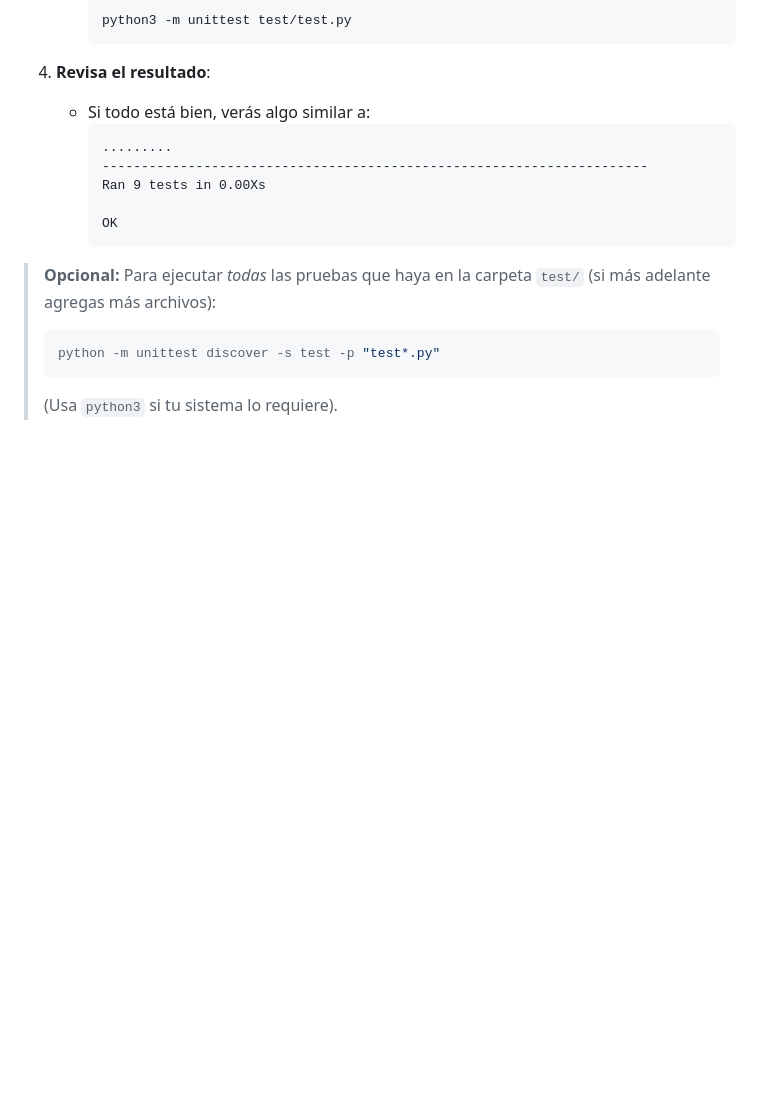
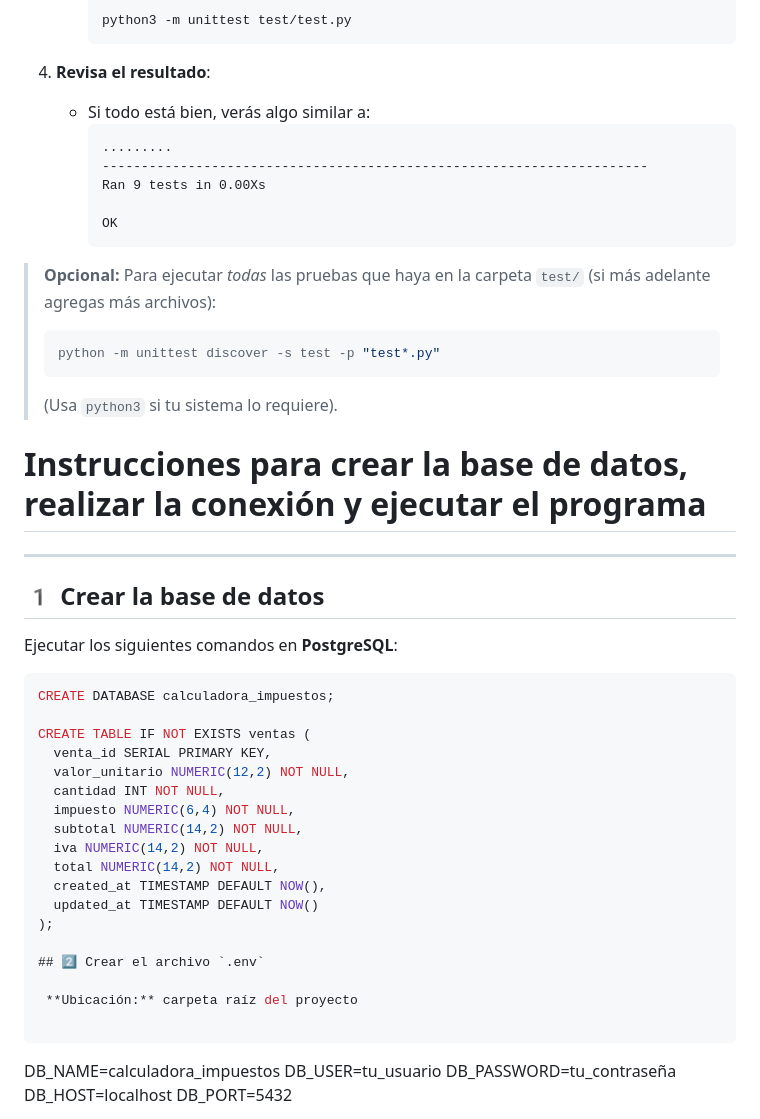
Before and after one commit to JSebastian-Villa/CalculadoraImpuestosVentas, a Markdown page: README.md, the part around the change printed below. Drawn GitHub-style; blank space fills up the shorter version.

Commit message:
cambios en el readme

````diff
--- a/README.md
+++ b/README.md
@@ -178,3 +178,39 @@ Las pruebas unitarias garantizan que:
 > python -m unittest discover -s test -p "test*.py"
 > ```
 > (Usa `python3` si tu sistema lo requiere).
+
+
+# Instrucciones para crear la base de datos, realizar la conexión y ejecutar el programa
+
+---
+
+## 1️ Crear la base de datos
+
+Ejecutar los siguientes comandos en **PostgreSQL**:
+
+```sql
+CREATE DATABASE calculadora_impuestos;
+
+CREATE TABLE IF NOT EXISTS ventas (
+  venta_id SERIAL PRIMARY KEY,
+  valor_unitario NUMERIC(12,2) NOT NULL,
+  cantidad INT NOT NULL,
+  impuesto NUMERIC(6,4) NOT NULL,
+  subtotal NUMERIC(14,2) NOT NULL,
+  iva NUMERIC(14,2) NOT NULL,
+  total NUMERIC(14,2) NOT NULL,
+  created_at TIMESTAMP DEFAULT NOW(),
+  updated_at TIMESTAMP DEFAULT NOW()
+);
+
+## 2️⃣ Crear el archivo `.env`
+
+ **Ubicación:** carpeta raíz del proyecto
+
+```
+DB_NAME=calculadora_impuestos
+DB_USER=tu_usuario
+DB_PASSWORD=tu_contraseña
+DB_HOST=localhost
+DB_PORT=5432
+
````
Also changed, not shown: other parts of README.md (+87 -0 lines).
